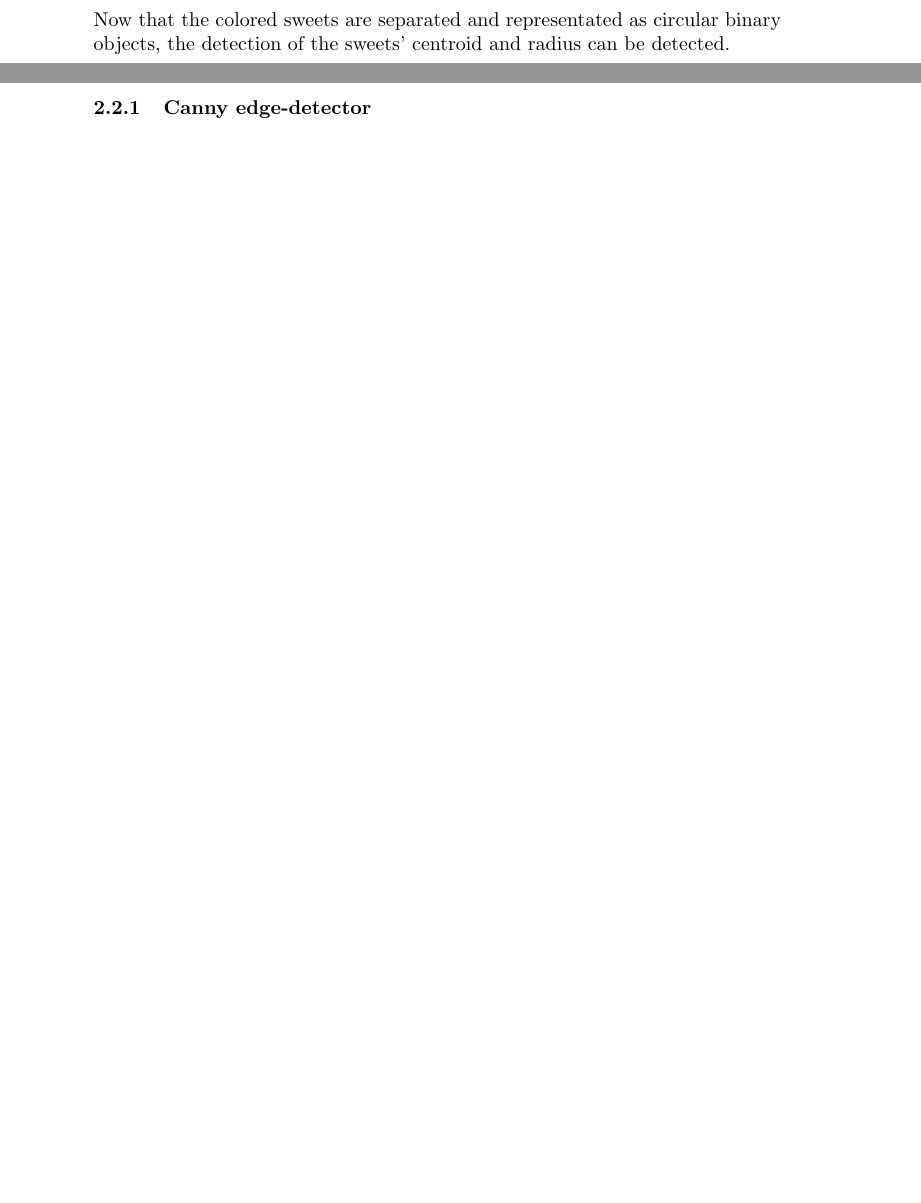
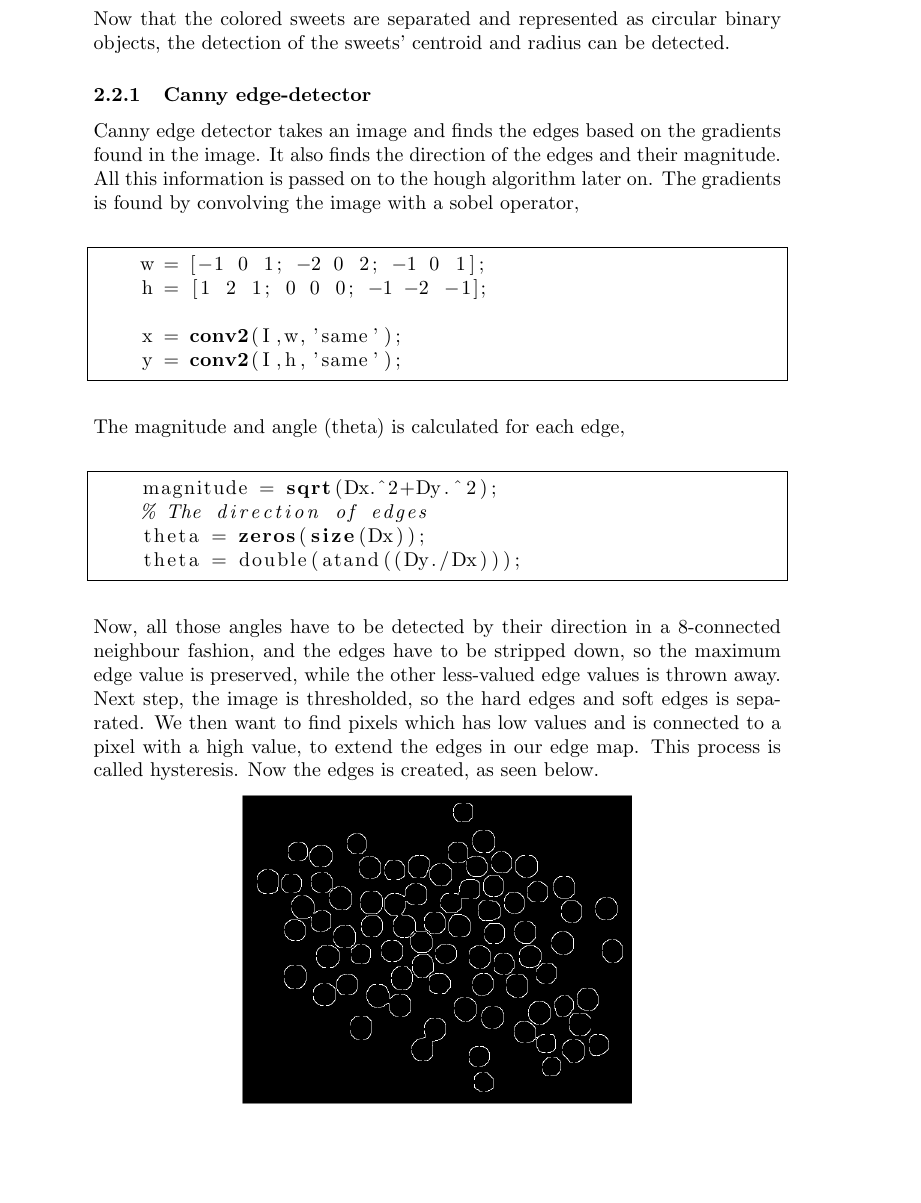
Before and after one commit to kimrs/TDT4195_prosjekt, a LaTeX document (report/report.tex, which reads report/Matlab.tex): two parts of pages 4 and 5 of 5 before the commit and part of page 5 of 6 after it, the two joined at a grey line, cut so that both start at the same text, the shorter picture padded with empty space. The pictures show the PDF file report/report.pdf that the author committed with the source.

Commit message:
canny edge detector in report.

```diff
--- a/report/Matlab.tex
+++ b/report/Matlab.tex
@@ -38,14 +38,25 @@ To remove noise from the images, the images are median filtered. This is done by
 Even though the colors now are separated, the binary shape of the sweets is uneven and some of the sweets look like a circle with waves on it. Some of the sweets is therefore hard to detect as circles, as is. This uneveness is resolved by executing a sequence of open and closing filters, with a disk filter,
 \\
 \lstinputlisting[firstline=3, lastline=6]{../matlab/openAndClose.m}
-
+\mbox{}\\
 After all these steps, the final bit-mask will look like this:
 \\ \newline
 \centerline{\includegraphics[scale=0.3]{../results/sweetsA03_blue_sweets.png}}
-
+\mbox{}\\
 \subsection{Circle detection and localization}
-Now that the colored sweets are separated and representated as circular binary objects, the detection of the sweets' centroid and radius can be detected.
+Now that the colored sweets are separated and represented as circular binary objects, the detection of the sweets' centroid and radius can be detected.
 \subsubsection{Canny edge-detector}
+Canny edge detector takes an image and finds the edges based on the gradients found in the image. It also finds the direction of the edges and their magnitude. All this information is passed on to the hough algorithm later on. The gradients is found by convolving the image with a sobel operator,
+\\
+\lstinputlisting[firstline=2, lastline=10]{../matlab/findGradients.m}
+\mbox{}\\
+The magnitude and angle (theta) is calculated for each edge,
+\\
+\lstinputlisting[firstline=20, lastline=23]{../matlab/edgeCanny.m}
+\mbox{}\\
+Now, all those angles has to be detected by their direction in a 8-connected neighbour fashion, and the edges has to be stripped down, so the maximum edge value is preserved, while the other less-valued edge values is thrown away. Next step, the image is thresholded, so the hard edges and soft edges is separated. We then want to find pixels which has low values that's connected to a pixel with a high value, to extend the edges in our edge map. This process is called hysteresis. Now we have a complete edge map, as seen below.
+\\
+\centerline{\includegraphics[scale=0.3]{../results/sweetsA03_edges.png}}
 \subsubsection{Hough circular transform}
 
 \subsection{Improvements}
```
Also changed, not shown: report/report.pdf, results/sweetsA03_edges.png (added), report/Matlab.tex (8 more changed lines), 4 other files.
